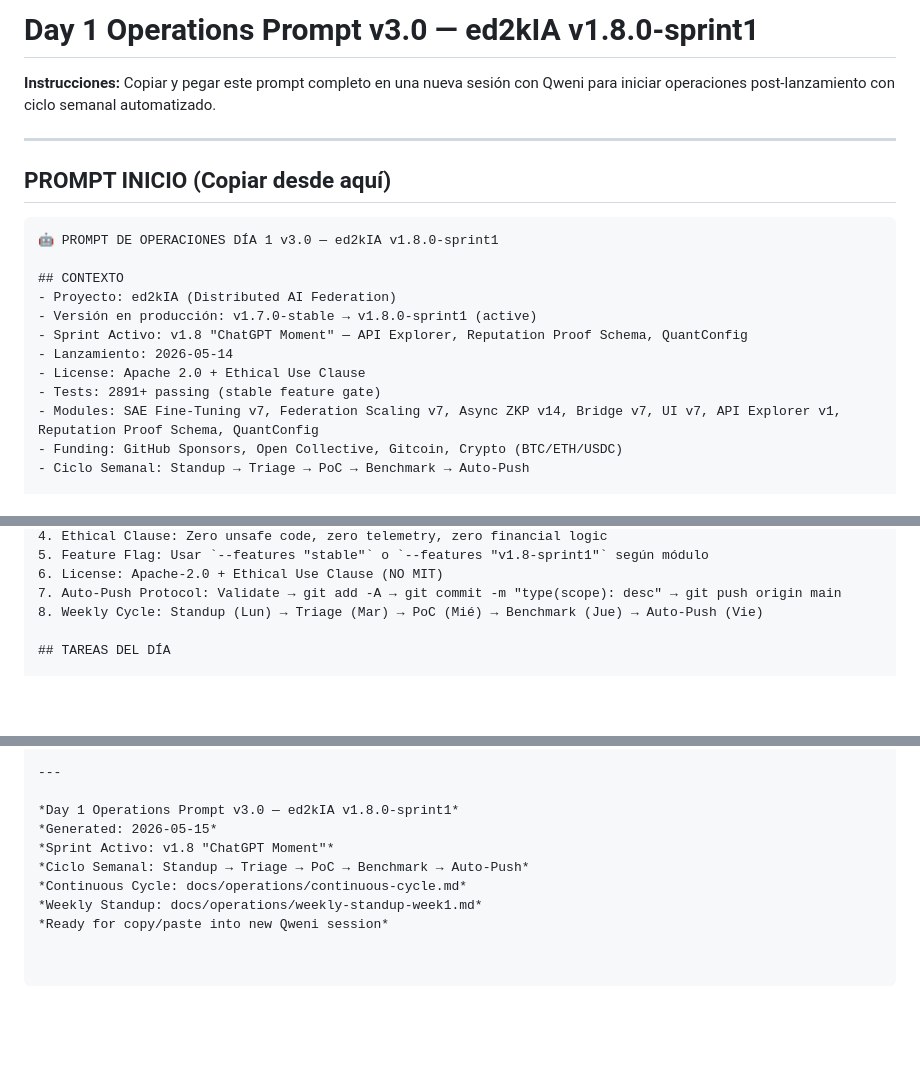
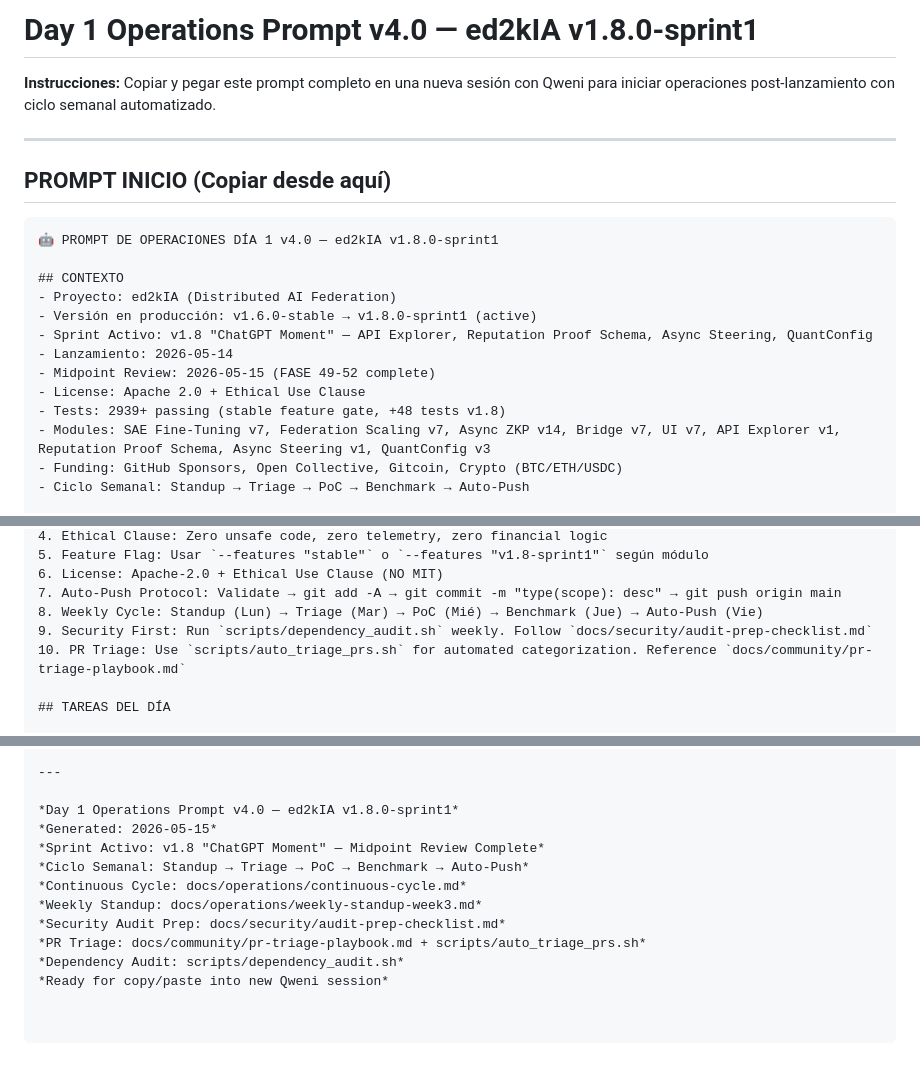
Before and after one commit to stuartemk/ed2kia, a Markdown page: DAY1_OPERATIONS_PROMPT.md, 3 parts joined by grey strips. Rendered like a GitHub page; blank space fills up the shorter version.

Commit message:
docs(ops): weekly standup week3, v1.8 midpoint review & operations prompt v4.0

````diff
--- a/DAY1_OPERATIONS_PROMPT.md
+++ b/DAY1_OPERATIONS_PROMPT.md
@@ -1,4 +1,4 @@
-# Day 1 Operations Prompt v3.0 — ed2kIA v1.8.0-sprint1
+# Day 1 Operations Prompt v4.0 — ed2kIA v1.8.0-sprint1
 
 **Instrucciones:** Copiar y pegar este prompt completo en una nueva sesión con Qweni para iniciar operaciones post-lanzamiento con ciclo semanal automatizado.
 
@@ -7,16 +7,17 @@
 ## PROMPT INICIO (Copiar desde aquí)
 
 ```
-🤖 PROMPT DE OPERACIONES DÍA 1 v3.0 — ed2kIA v1.8.0-sprint1
+🤖 PROMPT DE OPERACIONES DÍA 1 v4.0 — ed2kIA v1.8.0-sprint1
 
 ## CONTEXTO
 - Proyecto: ed2kIA (Distributed AI Federation)
-- Versión en producción: v1.7.0-stable → v1.8.0-sprint1 (active)
-- Sprint Activo: v1.8 "ChatGPT Moment" — API Explorer, Reputation Proof Schema, QuantConfig
+- Versión en producción: v1.6.0-stable → v1.8.0-sprint1 (active)
+- Sprint Activo: v1.8 "ChatGPT Moment" — API Explorer, Reputation Proof Schema, Async Steering, QuantConfig
 - Lanzamiento: 2026-05-14
+- Midpoint Review: 2026-05-15 (FASE 49-52 complete)
 - License: Apache 2.0 + Ethical Use Clause
-- Tests: 2891+ passing (stable feature gate)
-- Modules: SAE Fine-Tuning v7, Federation Scaling v7, Async ZKP v14, Bridge v7, UI v7, API Explorer v1, Reputation Proof Schema, QuantConfig
+- Tests: 2939+ passing (stable feature gate, +48 tests v1.8)
+- Modules: SAE Fine-Tuning v7, Federation Scaling v7, Async ZKP v14, Bridge v7, UI v7, API Explorer v1, Reputation Proof Schema, Async Steering v1, QuantConfig v3
 - Funding: GitHub Sponsors, Open Collective, Gitcoin, Crypto (BTC/ETH/USDC)
 - Ciclo Semanal: Standup → Triage → PoC → Benchmark → Auto-Push
 
@@ -34,6 +35,8 @@
 6. License: Apache-2.0 + Ethical Use Clause (NO MIT)
 7. Auto-Push Protocol: Validate → git add -A → git commit -m "type(scope): desc" → git push origin main
 8. Weekly Cycle: Standup (Lun) → Triage (Mar) → PoC (Mié) → Benchmark (Jue) → Auto-Push (Vie)
+9. Security First: Run `scripts/dependency_audit.sh` weekly. Follow `docs/security/audit-prep-checklist.md`
+10. PR Triage: Use `scripts/auto_triage_prs.sh` for automated categorization. Reference `docs/community/pr-triage-playbook.md`
 
 ## TAREAS DEL DÍA
 
@@ -303,10 +306,13 @@ Confirma recepción con: `🤖 Qweni Day 1 Operations v3.0 iniciado. Ciclo seman
 
 ---
 
-*Day 1 Operations Prompt v3.0 — ed2kIA v1.8.0-sprint1*
+*Day 1 Operations Prompt v4.0 — ed2kIA v1.8.0-sprint1*
 *Generated: 2026-05-15*
-*Sprint Activo: v1.8 "ChatGPT Moment"*
+*Sprint Activo: v1.8 "ChatGPT Moment" — Midpoint Review Complete*
 *Ciclo Semanal: Standup → Triage → PoC → Benchmark → Auto-Push*
 *Continuous Cycle: docs/operations/continuous-cycle.md*
-*Weekly Standup: docs/operations/weekly-standup-week1.md*
+*Weekly Standup: docs/operations/weekly-standup-week3.md*
+*Security Audit Prep: docs/security/audit-prep-checklist.md*
+*PR Triage: docs/community/pr-triage-playbook.md + scripts/auto_triage_prs.sh*
+*Dependency Audit: scripts/dependency_audit.sh*
 *Ready for copy/paste into new Qweni session*
````
Also changed, not shown: docs/operations/weekly-standup-week3.md (added, +167 -0 lines).
